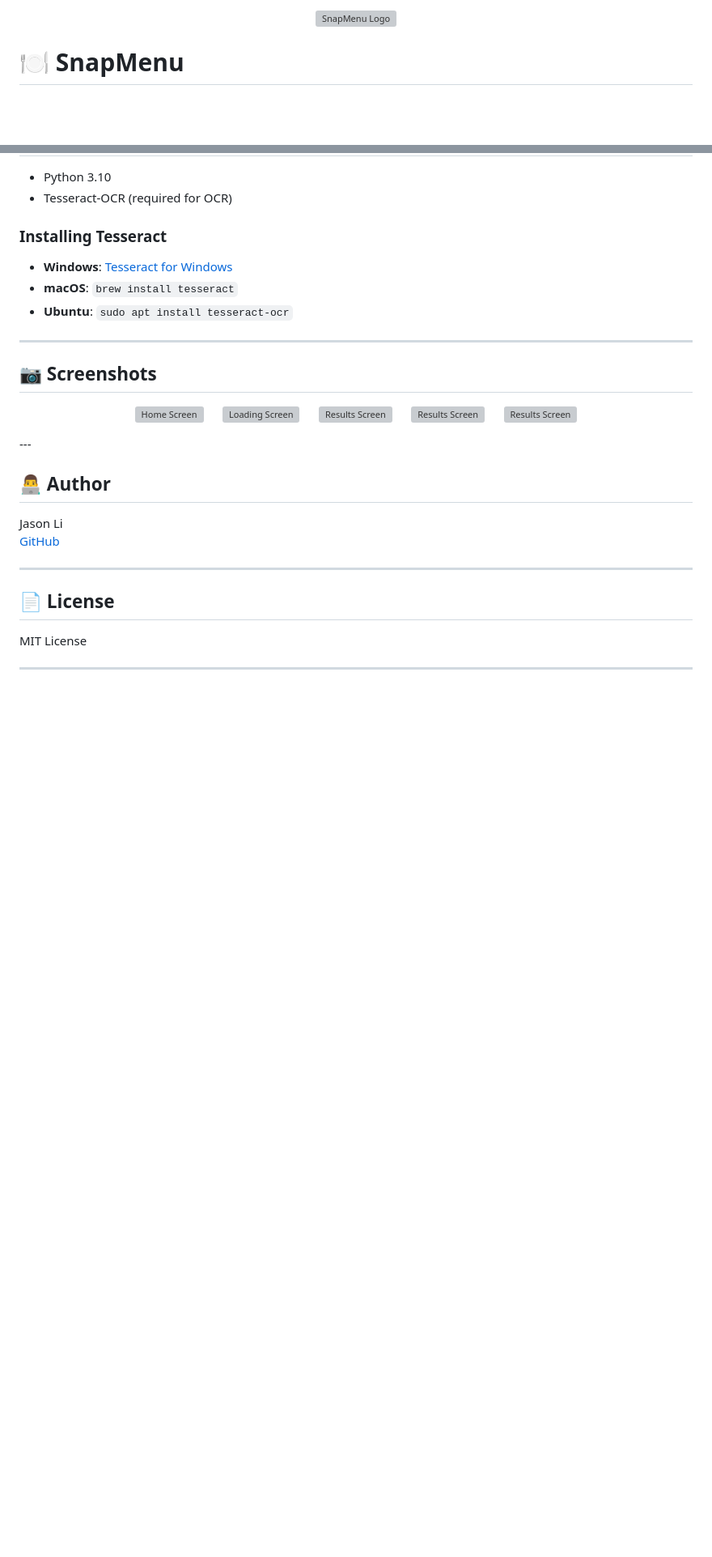
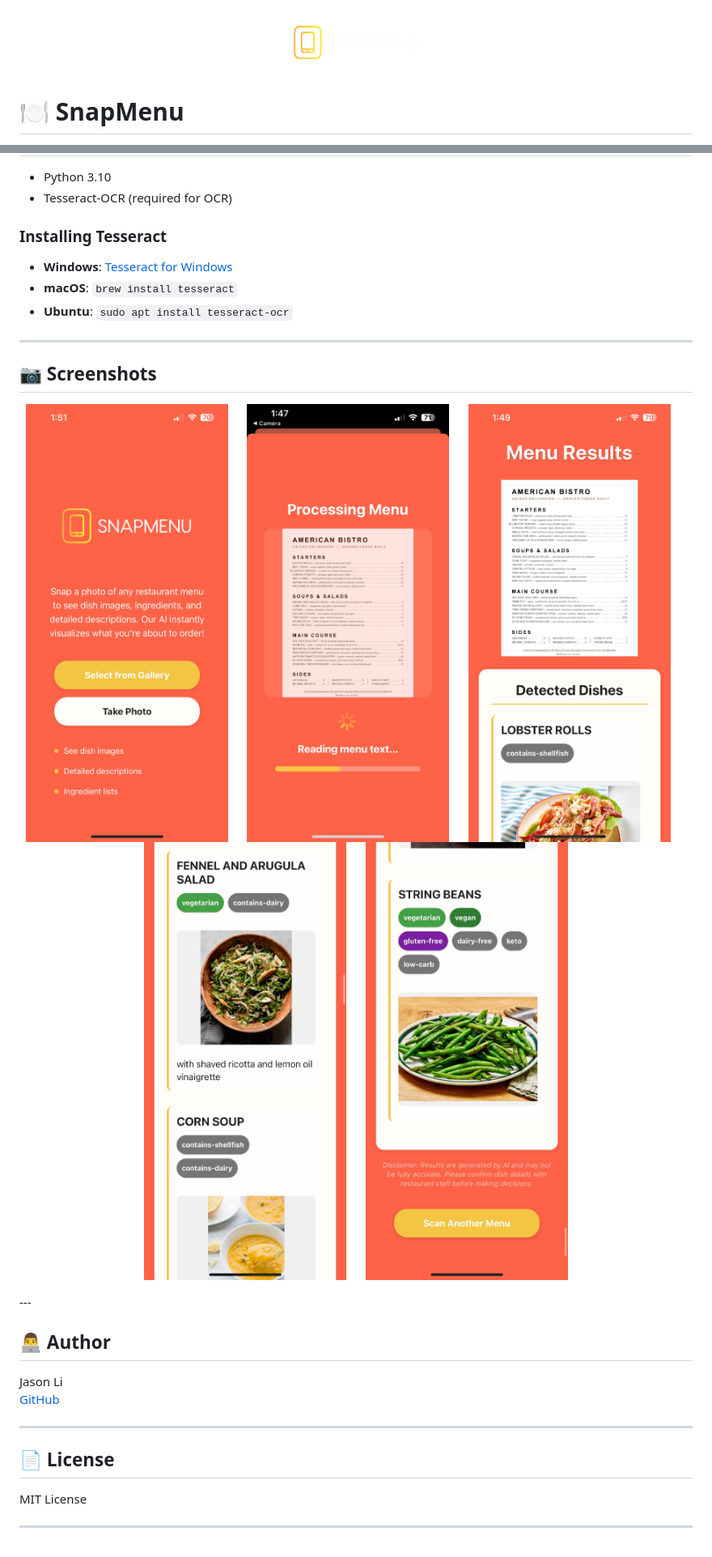
Before and after one commit to jasonli2446/snapmenu, a Markdown page: README.md, 2 parts joined by grey strips. Shown at 81% size. Drawn GitHub-style; blank space fills up the shorter version; grey boxes are pictures that could not be loaded.

Commit message:
fix image paths

```diff
--- a/README.md
+++ b/README.md
@@ -1,5 +1,5 @@
 <p align="center">
-  <img src="assets/images/logo.png" alt="SnapMenu Logo" width="200"/>
+  <img src="mobile-app/assets/images/logo.png" alt="SnapMenu Logo" width="200"/>
 </p>
 
 # 🍽️ SnapMenu
@@ -140,15 +140,15 @@ The backend is deployed via Render using GitHub integration:
 ## 📷 Screenshots
 
 <p align="center">
-  <img src="docs/images/home-screen.png" alt="Home Screen" width="250"/>
+  <img src="mobile-app/assets/screenshots/home-screen.png" alt="Home Screen" width="250"/>
   &nbsp;&nbsp;&nbsp;&nbsp;
-  <img src="docs/images/loading-screen.png" alt="Loading Screen" width="250"/>
+  <img src="mobile-app/assets/screenshots/loading-screen.png" alt="Loading Screen" width="250"/>
   &nbsp;&nbsp;&nbsp;&nbsp;
-  <img src="docs/images/results-screen1.png" alt="Results Screen" width="250"/>
+  <img src="mobile-app/assets/screenshots/results-screen1.png" alt="Results Screen" width="250"/>
   &nbsp;&nbsp;&nbsp;&nbsp;
-  <img src="docs/images/results-screen2.png" alt="Results Screen" width="250"/>
+  <img src="mobile-app/assets/screenshots/results-screen2.png" alt="Results Screen" width="250"/>
   &nbsp;&nbsp;&nbsp;&nbsp;
-  <img src="docs/images/results-screen3.png" alt="Results Screen" width="250"/>
+  <img src="mobile-app/assets/screenshots/results-screen3.png" alt="Results Screen" width="250"/>
 </p>
 ---
 
```
